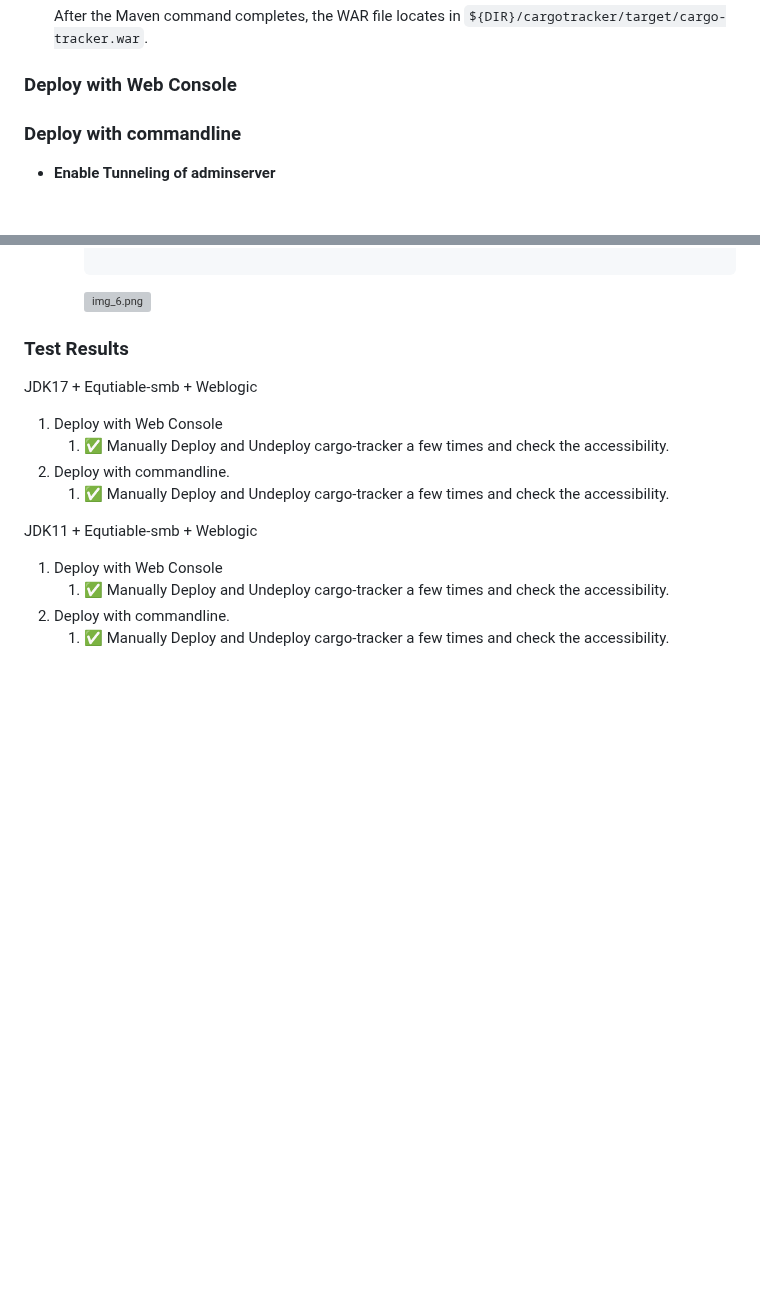
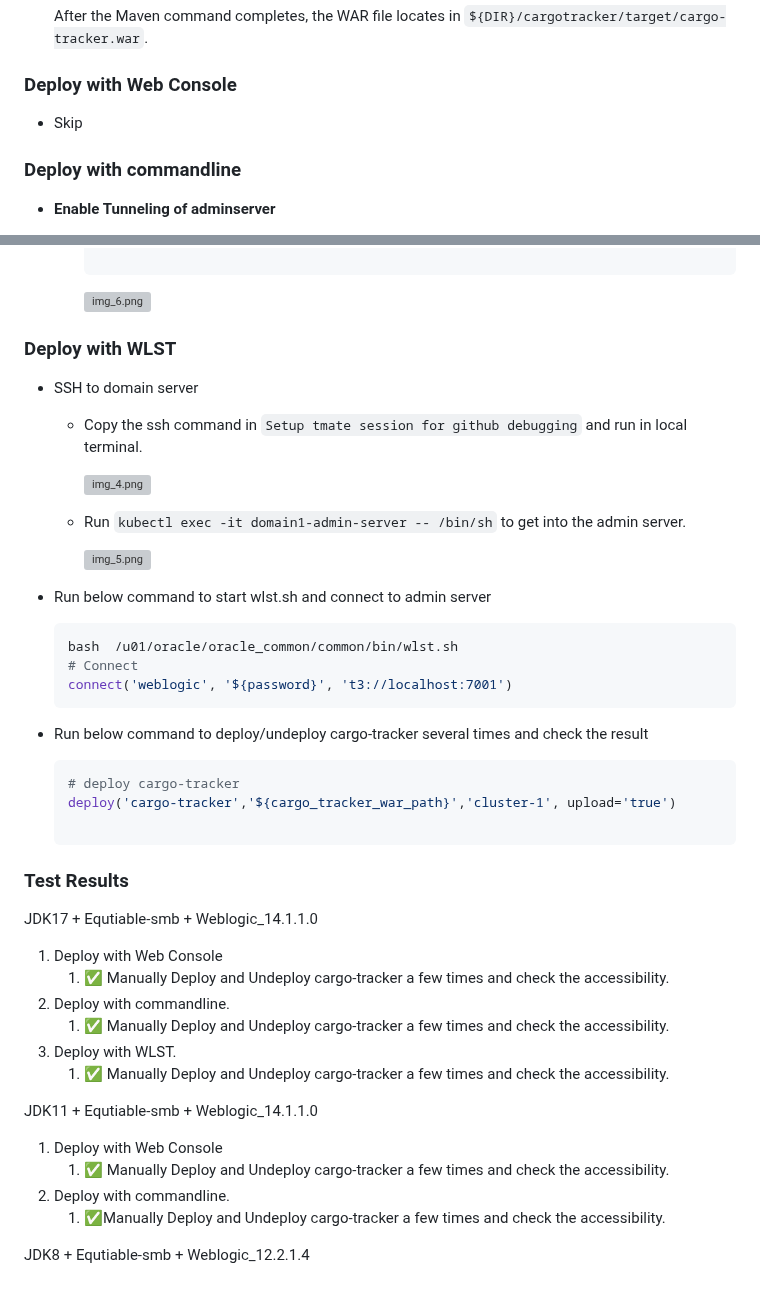
Before and after one commit to backwind1233/AzureDocs, a Markdown page: AzureJavaEE/Weblogic/Stresstest-Domain-On-PV-Weblogic-With-Cargo-tracker.md, 2 parts joined by grey strips. Rendered like a GitHub page; blank space fills up the shorter version; grey boxes are pictures that could not be loaded.

Commit message:
update stress test doc

````diff
--- a/AzureJavaEE/Weblogic/Stresstest-Domain-On-PV-Weblogic-With-Cargo-tracker.md
+++ b/AzureJavaEE/Weblogic/Stresstest-Domain-On-PV-Weblogic-With-Cargo-tracker.md
@@ -51,6 +51,7 @@
 
 
 ### Deploy with Web Console
+- Skip
 
 ### Deploy with commandline
 
@@ -84,19 +85,48 @@
 
       ![img_6.png](./img_6.png)
 
+### Deploy with WLST
+- SSH to domain server
+    - Copy the ssh command in `Setup tmate session for github debugging` and run in local terminal.
+
+      ![img_4.png](./img_4.png)
+
+    - Run `kubectl exec -it domain1-admin-server -- /bin/sh` to get into the admin server.
+
+      ![img_5.png](./img_5.png)
+
+- Run below command to start wlst.sh and connect to admin server
+    ```shell
+    bash  /u01/oracle/oracle_common/common/bin/wlst.sh
+    # Connect
+    connect('weblogic', '${password}', 't3://localhost:7001')
+    ```
+
+- Run below command to deploy/undeploy cargo-tracker several times and check the result
+    ```shell
+    # deploy cargo-tracker
+    deploy('cargo-tracker','${cargo_tracker_war_path}','cluster-1', upload='true')
+
+    ```
+
+
 
 ### Test Results
 
-JDK17 + Equtiable-smb + Weblogic
+JDK17 + Equtiable-smb + Weblogic_14.1.1.0
 
 1. Deploy with Web Console
-    1. ✅ Manually Deploy and Undeploy cargo-tracker a few times and check the accessibility.
+    1. ✅ Manually Deploy and Undeploy cargo-tracker a few times and check the accessibility.
 2. Deploy with commandline.
-    1. ✅ Manually Deploy and Undeploy cargo-tracker a few times and check the accessibility.
+    1. ✅ Manually Deploy and Undeploy cargo-tracker a few times and check the accessibility.
+3. Deploy with WLST.
+    1. ✅ Manually Deploy and Undeploy cargo-tracker a few times and check the accessibility.
 
-JDK11 + Equtiable-smb + Weblogic
+JDK11 + Equtiable-smb + Weblogic_14.1.1.0
 
 1. Deploy with Web Console
-    1. ✅ Manually Deploy and Undeploy cargo-tracker a few times and check the accessibility.
+    1. ✅ Manually Deploy and Undeploy cargo-tracker a few times and check the accessibility.
 2. Deploy with commandline.
-    1. ✅ Manually Deploy and Undeploy cargo-tracker a few times and check the accessibility.
+    1. ✅Manually Deploy and Undeploy cargo-tracker a few times and check the accessibility.
+
+JDK8 + Equtiable-smb + Weblogic_12.2.1.4
````
Also changed, not shown: other parts of AzureJavaEE/Weblogic/Stresstest-Domain-On-PV-Weblogic-With-Cargo-tracker.md (+2 -2 lines).
